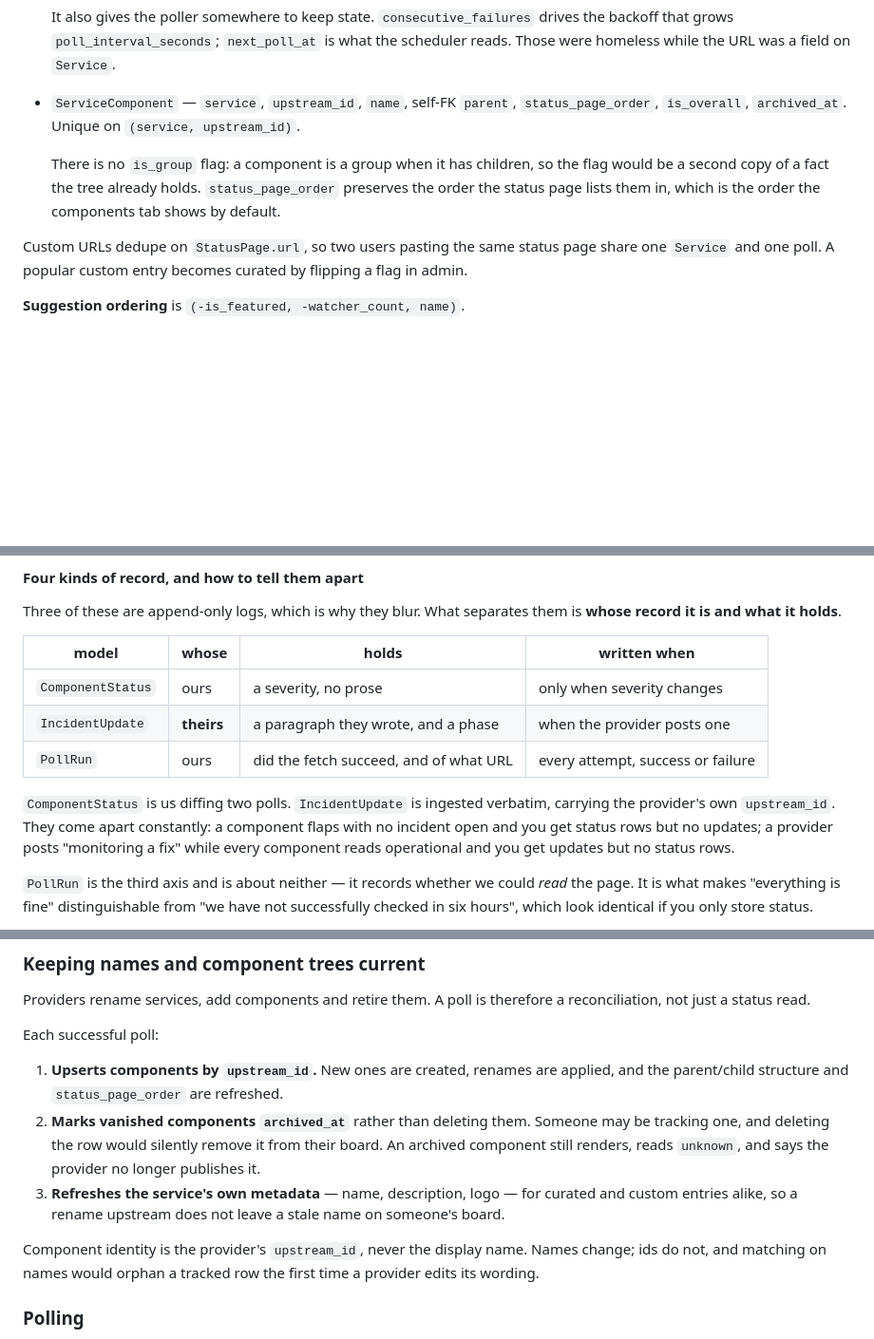
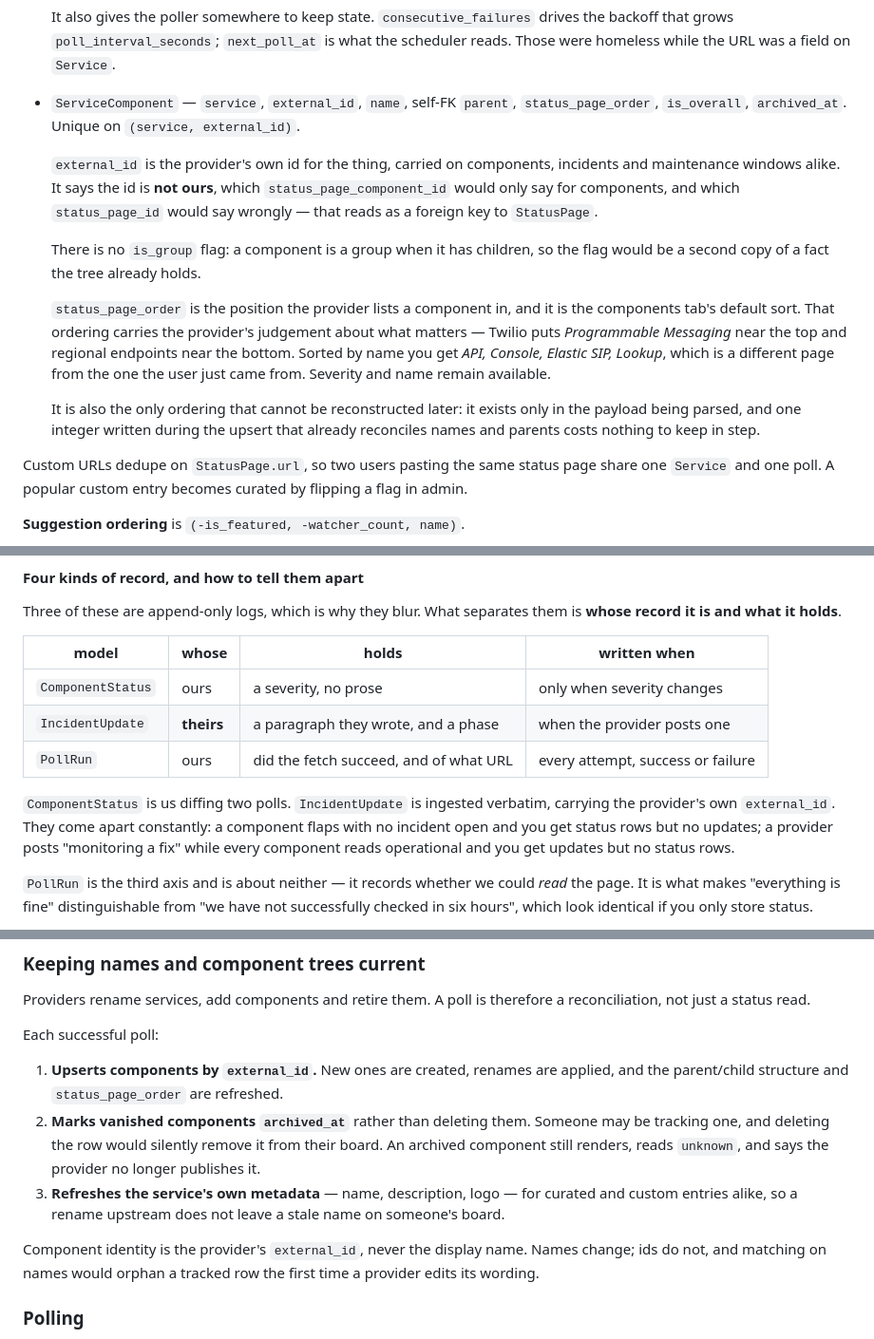
Before and after one commit to thalida/statusboard, a Markdown page: docs/specs/2026-08-23-statusboard-design.md, 3 parts joined by grey strips. Shown at 95% size. GitHub-like rendering; blank space fills up the shorter version.

Commit message:
docs: upstream_id becomes external_id, and say why status_page_order exists
external_id says the useful thing: the id is not ours. It carries on
components, incidents and maintenance windows alike, which
status_page_component_id would only cover for components — the others
would have to restate their own model name. status_page_id was the trap:
it reads as a foreign key to StatusPage.

status_page_order now says what it is for. It is the components tab's
default sort, and the provider's ordering carries their judgement about
what matters — Twilio puts Programmable Messaging near the top and
regional endpoints near the bottom. Sorted by name that becomes API,
Console, Elastic SIP, Lookup: a different page from the one the user
just left.

It is also the only ordering that cannot be reconstructed later, existing
only in the payload already being parsed.

Co-Authored-By: Claude Opus 5 (1M context) <noreply@anthropic.com>
Claude-Session: https://claude.ai/code/session_01P6MW2kWv4q3mT4ngQaCcEZ

```diff
--- a/docs/specs/2026-08-23-statusboard-design.md
+++ b/docs/specs/2026-08-23-statusboard-design.md
@@ -265,12 +265,26 @@ is a different concept from a permission role.
   It also gives the poller somewhere to keep state. `consecutive_failures` drives the backoff that
   grows `poll_interval_seconds`; `next_poll_at` is what the scheduler reads. Those were homeless
   while the URL was a field on `Service`.
-- `ServiceComponent` — `service`, `upstream_id`, `name`, self-FK `parent`, `status_page_order`,
-  `is_overall`, `archived_at`. Unique on `(service, upstream_id)`.
+- `ServiceComponent` — `service`, `external_id`, `name`, self-FK `parent`, `status_page_order`,
+  `is_overall`, `archived_at`. Unique on `(service, external_id)`.
+
+  `external_id` is the provider's own id for the thing, carried on components, incidents and
+  maintenance windows alike. It says the id is **not ours**, which `status_page_component_id`
+  would only say for components, and which `status_page_id` would say wrongly — that reads as a
+  foreign key to `StatusPage`.
 
   There is no `is_group` flag: a component is a group when it has children, so the flag would be a
-  second copy of a fact the tree already holds. `status_page_order` preserves the order the status
-  page lists them in, which is the order the components tab shows by default.
+  second copy of a fact the tree already holds.
+
+  `status_page_order` is the position the provider lists a component in, and it is the components
+  tab's default sort. That ordering carries the provider's judgement about what matters —
+  Twilio puts *Programmable Messaging* near the top and regional endpoints near the bottom.
+  Sorted by name you get *API, Console, Elastic SIP, Lookup*, which is a different page from the
+  one the user just came from. Severity and name remain available.
+
+  It is also the only ordering that cannot be reconstructed later: it exists only in the payload
+  being parsed, and one integer written during the upsert that already reconciles names and
+  parents costs nothing to keep in step.
 
 Custom URLs dedupe on `StatusPage.url`, so two users pasting the same status page share one
 `Service` and one poll. A popular custom entry becomes curated by flipping a flag
@@ -461,7 +475,7 @@ it is and what it holds**.
 | `PollRun` | ours | did the fetch succeed, and of what URL | every attempt, success or failure |
 
 `ComponentStatus` is us diffing two polls. `IncidentUpdate` is ingested verbatim, carrying the
-provider's own `upstream_id`. They come apart constantly: a component flaps with no incident open
+provider's own `external_id`. They come apart constantly: a component flaps with no incident open
 and you get status rows but no updates; a provider posts "monitoring a fix" while every component
 reads operational and you get updates but no status rows.
 
@@ -542,7 +556,7 @@ not just a status read.
 
 Each successful poll:
 
-1. **Upserts components by `upstream_id`.** New ones are created, renames are applied, and the
+1. **Upserts components by `external_id`.** New ones are created, renames are applied, and the
    parent/child structure and `status_page_order` are refreshed.
 2. **Marks vanished components `archived_at`** rather than deleting them. Someone may be tracking
    one, and deleting the row would silently remove it from their board. An archived component
@@ -550,7 +564,7 @@ Each successful poll:
 3. **Refreshes the service's own metadata** — name, description, logo — for curated and custom
    entries alike, so a rename upstream does not leave a stale name on someone's board.
 
-Component identity is the provider's `upstream_id`, never the display name. Names change; ids do
+Component identity is the provider's `external_id`, never the display name. Names change; ids do
 not, and matching on names would orphan a tracked row the first time a provider edits its wording.
 
 ### Polling
```
Also changed, not shown: other parts of docs/specs/2026-08-23-statusboard-design.md (+3 -3 lines).
